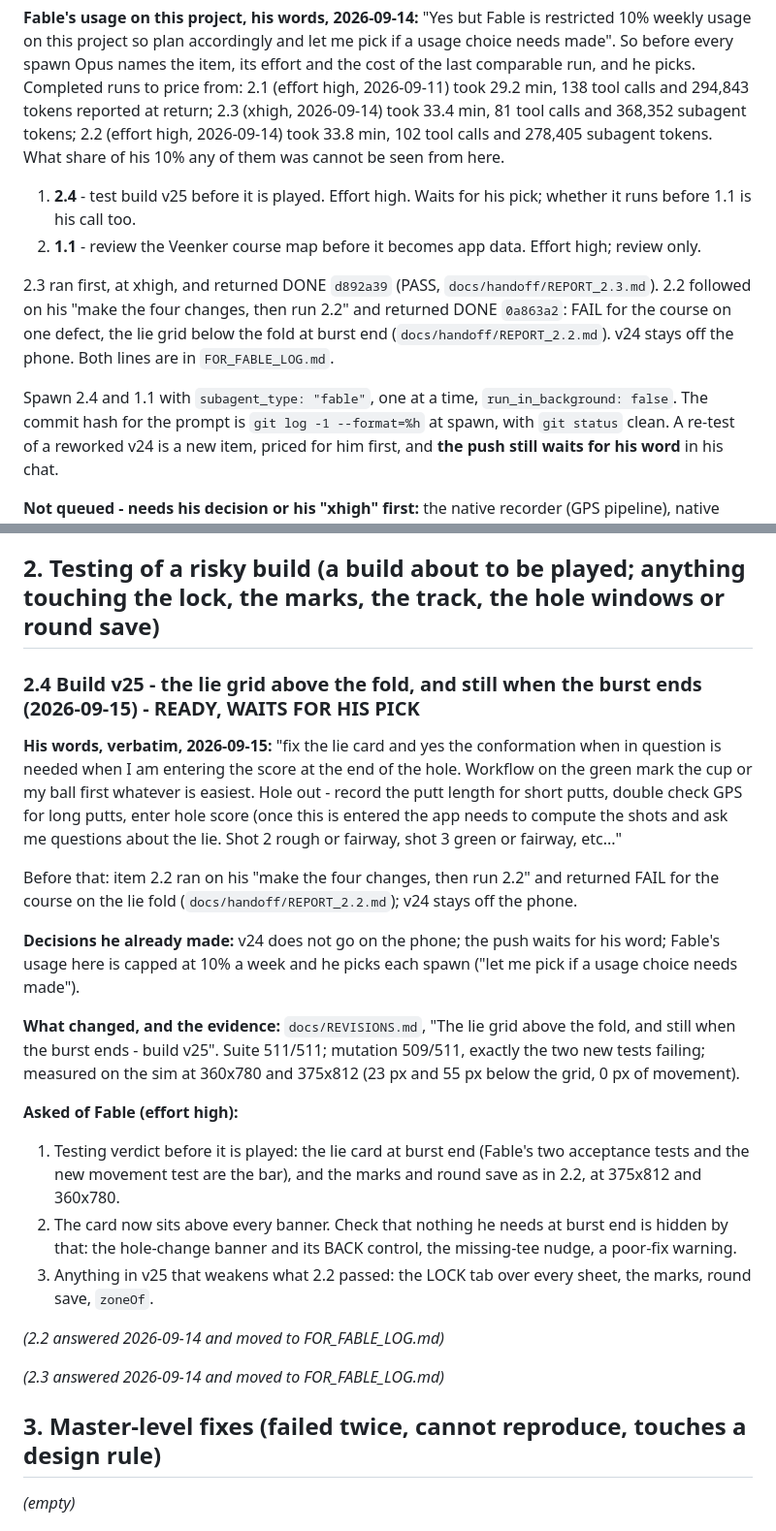
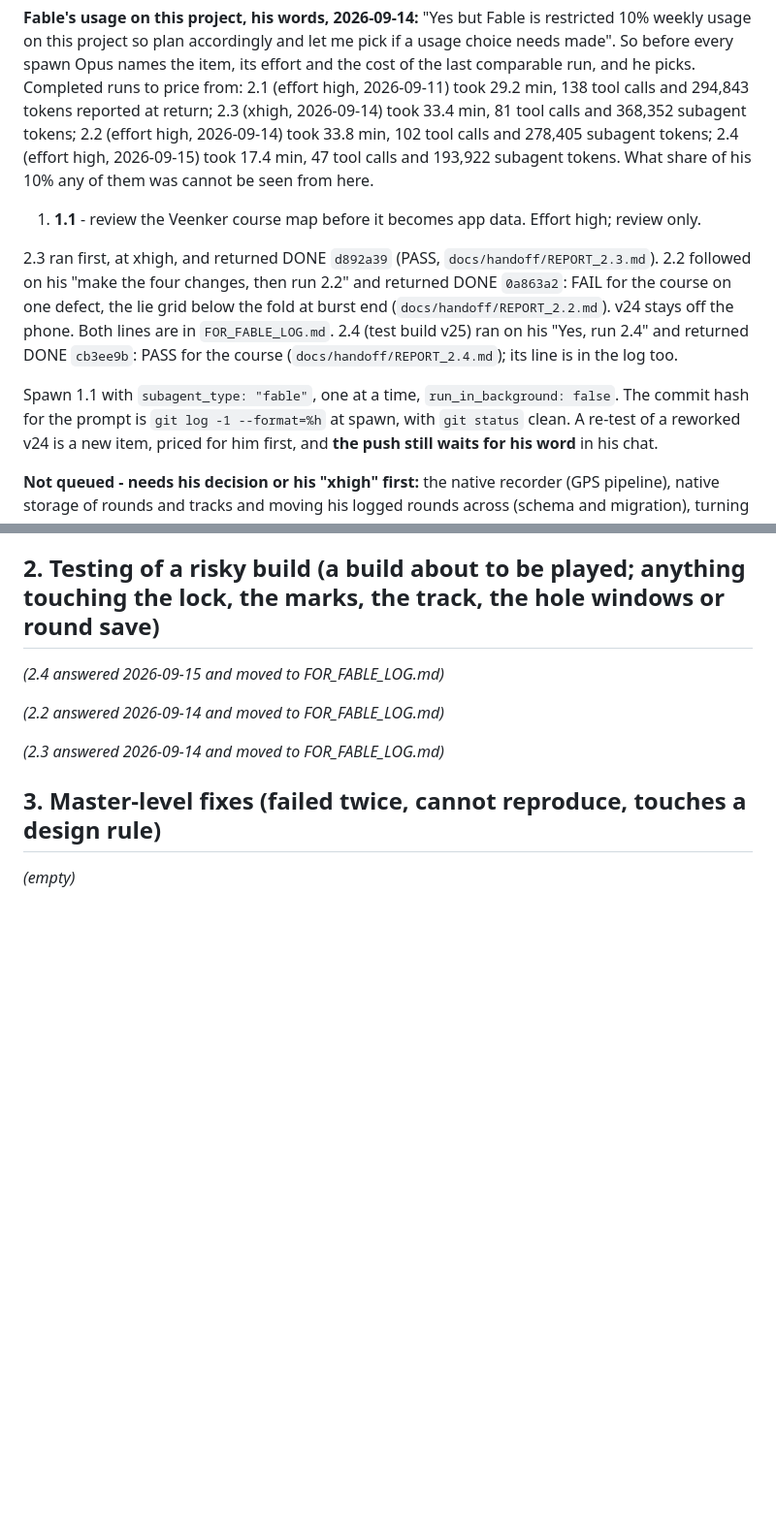
Before and after one commit to postmaster87/golf-tracker, a Markdown page: docs/handoff/FOR_FABLE.md, 2 parts joined by grey strips. Shown at 97% size. Rendered like a GitHub page; blank space fills up the shorter version.

Commit message:
Move Fable's 2.4 verdict to the log; 1.1 is the queue
Fable returned DONE cb3ee9b: PASS for the course. v25 may go on the phone
on his go. At burst end all six lies are above the fold at 360x780 and
375x812 with no movement, the marks and round save land as tapped, and
nothing 2.2 passed is weakened. docs/handoff/REPORT_2.4.md has one phone
check before play, and a preference for him on the poor-fix warning.

The answered line moves to FOR_FABLE_LOG.md and the 2.4 section leaves the
queue (it stays in history at 028993e). The usage note gains 2.4's cost:
17.4 min, 47 tool calls, 193,922 subagent tokens.

Co-Authored-By: Claude Opus 5 <noreply@anthropic.com>

```diff
--- a/docs/handoff/FOR_FABLE.md
+++ b/docs/handoff/FOR_FABLE.md
@@ -34,21 +34,22 @@ effort and the cost of the last comparable run, and he picks. Completed runs to
 price from: 2.1 (effort high, 2026-09-11) took 29.2 min, 138 tool calls and
 294,843 tokens reported at return; 2.3 (xhigh, 2026-09-14) took 33.4 min, 81
 tool calls and 368,352 subagent tokens; 2.2 (effort high, 2026-09-14) took 33.8
-min, 102 tool calls and 278,405 subagent tokens. What share of his 10% any of
+min, 102 tool calls and 278,405 subagent tokens; 2.4 (effort high, 2026-09-15) took 17.4 min, 47 tool
+calls and 193,922 subagent tokens. What share of his 10% any of
 them was cannot be seen from here.
 
-1. **2.4** - test build v25 before it is played. Effort high. Waits for his
-   pick; whether it runs before 1.1 is his call too.
-2. **1.1** - review the Veenker course map before it becomes app data. Effort
+1. **1.1** - review the Veenker course map before it becomes app data. Effort
    high; review only.
 
 2.3 ran first, at xhigh, and returned DONE `d892a39` (PASS,
 `docs/handoff/REPORT_2.3.md`). 2.2 followed on his "make the four changes, then
 run 2.2" and returned DONE `0a863a2`: FAIL for the course on one defect, the lie
 grid below the fold at burst end (`docs/handoff/REPORT_2.2.md`). v24 stays off
-the phone. Both lines are in `FOR_FABLE_LOG.md`.
+the phone. Both lines are in `FOR_FABLE_LOG.md`. 2.4 (test build v25) ran on
+his "Yes, run 2.4" and returned DONE `cb3ee9b`: PASS for the course
+(`docs/handoff/REPORT_2.4.md`); its line is in the log too.
 
-Spawn 2.4 and 1.1 with `subagent_type: "fable"`, one at a time, `run_in_background: false`. The commit hash for the prompt is
+Spawn 1.1 with `subagent_type: "fable"`, one at a time, `run_in_background: false`. The commit hash for the prompt is
 `git log -1 --format=%h` at spawn, with `git status` clean. A re-test of a
 reworked v24 is a new item, priced for him first, and **the push still waits
 for his word** in his chat.
@@ -118,32 +119,7 @@ photo for a 903 m request (square pixels in degrees). Both are in the README.
 
 ## 2. Testing of a risky build (a build about to be played; anything touching the lock, the marks, the track, the hole windows or round save)
 
-### 2.4 Build v25 - the lie grid above the fold, and still when the burst ends (2026-09-15) - READY, WAITS FOR HIS PICK
-
-**His words, verbatim, 2026-09-15:** "fix the lie card and yes the conformation when in question is needed when I am entering the score at the end of the hole. Workflow on the green mark the cup or my ball first whatever is easiest. Hole out - record the putt length for short putts, double check GPS for long putts, enter hole score (once this is entered the app needs to compute the shots and ask me questions about the lie. Shot 2 rough or fairway, shot 3 green or fairway, etc..."
-
-Before that: item 2.2 ran on his "make the four changes, then run 2.2" and
-returned FAIL for the course on the lie fold (`docs/handoff/REPORT_2.2.md`);
-v24 stays off the phone.
-
-**Decisions he already made:** v24 does not go on the phone; the push waits for
-his word; Fable's usage here is capped at 10% a week and he picks each spawn
-("let me pick if a usage choice needs made").
-
-**What changed, and the evidence:** `docs/REVISIONS.md`, "The lie grid above
-the fold, and still when the burst ends - build v25". Suite 511/511; mutation
-509/511, exactly the two new tests failing; measured on the sim at 360x780 and
-375x812 (23 px and 55 px below the grid, 0 px of movement).
-
-**Asked of Fable (effort high):**
-1. Testing verdict before it is played: the lie card at burst end (Fable's two
-   acceptance tests and the new movement test are the bar), and the marks and
-   round save as in 2.2, at 375x812 and 360x780.
-2. The card now sits above every banner. Check that nothing he needs at burst
-   end is hidden by that: the hole-change banner and its BACK control, the
-   missing-tee nudge, a poor-fix warning.
-3. Anything in v25 that weakens what 2.2 passed: the LOCK tab over every sheet,
-   the marks, round save, `zoneOf`.
+*(2.4 answered 2026-09-15 and moved to FOR_FABLE_LOG.md)*
 
 *(2.2 answered 2026-09-14 and moved to FOR_FABLE_LOG.md)*
 
```
Also changed, not shown: other parts of docs/handoff/FOR_FABLE.md (+1 -1 lines), docs/handoff/FOR_FABLE_LOG.md (+1 -0 lines).
